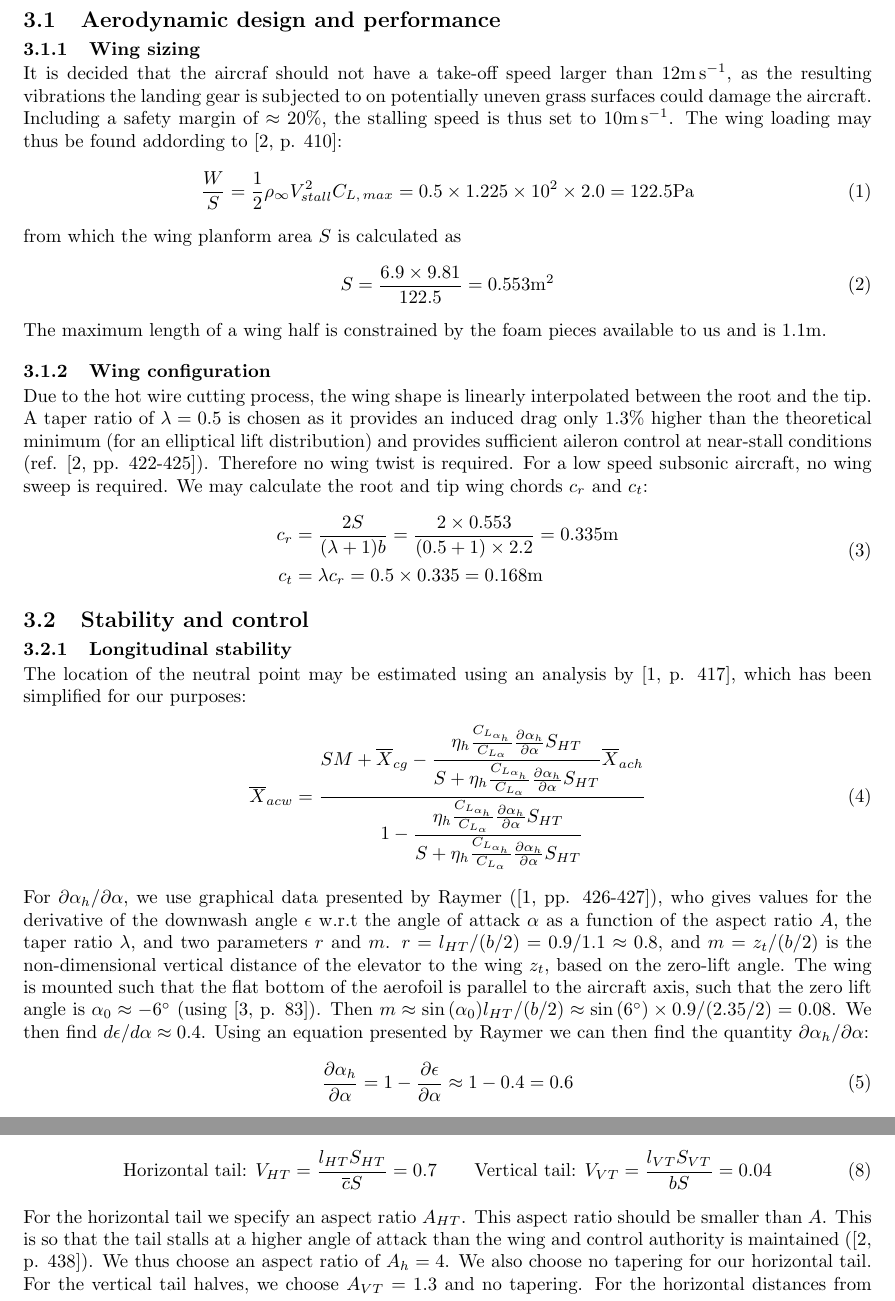
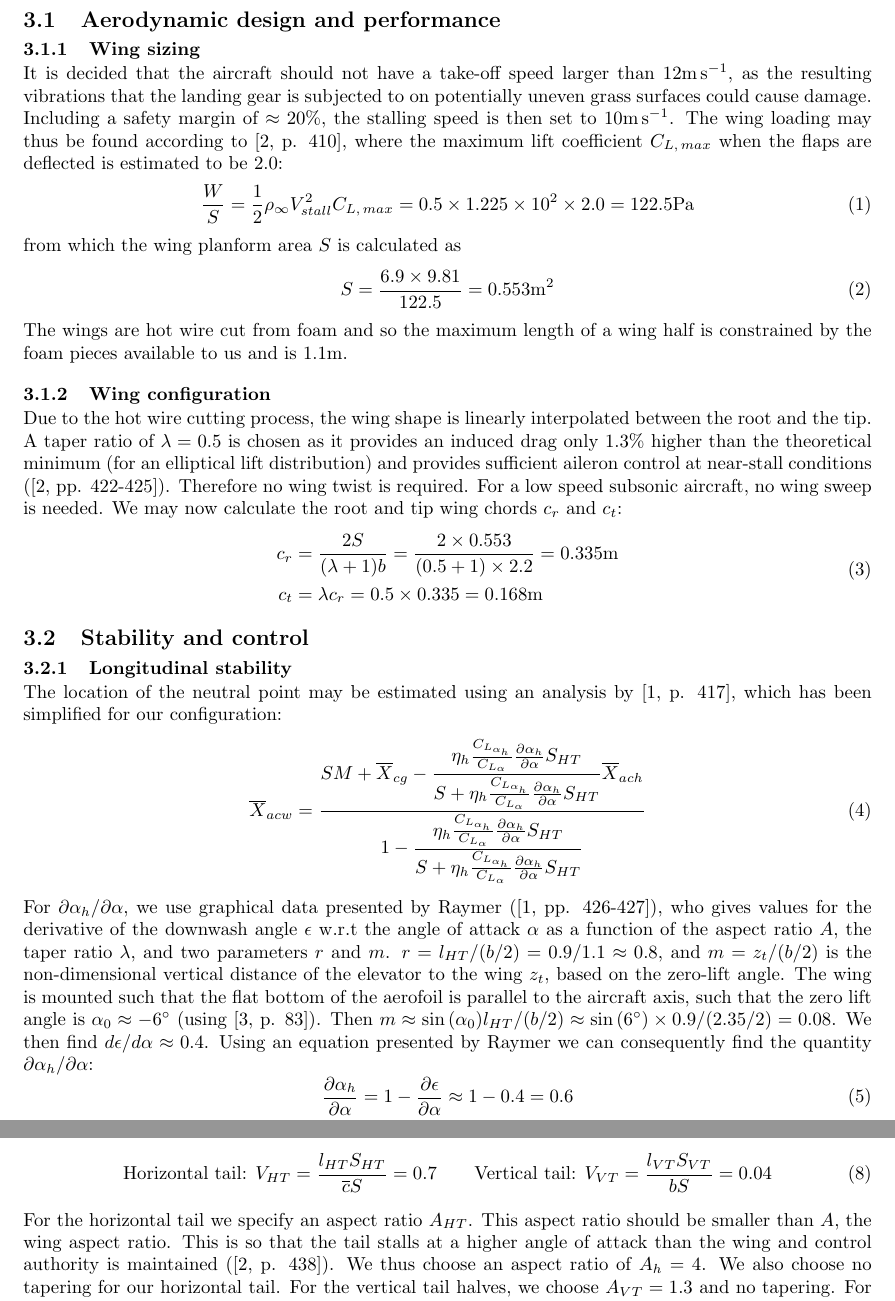
Before and after one commit to CUUASS/IMechE_Deliverables, a LaTeX document (2019/pdr/pdr.tex, which reads 2019/pdr/performance_calcs.tex): two parts of pages 4 and 5 of 11, joined at a grey line, cut so that both start at the same text. Compiled offline with pdfLaTeX.

Commit message:
Mostly typos fixed

```diff
--- a/2019/pdr/performance_calcs.tex
+++ b/2019/pdr/performance_calcs.tex
@@ -1,6 +1,6 @@
 \subsection{Aerodynamic design and performance}
 \subsubsection{Wing sizing}
-It is decided that the aircraf should not have a take-off speed larger than 12$\si{m.s^{-1}}$, as the resulting vibrations the landing gear is subjected to on potentially uneven grass surfaces could damage the aircraft. Including a safety margin of $\approx 20\%$, the stalling speed is thus set to 10$\si{m.s^{-1}}$. The wing loading may thus be found addording to \cite[p. 410]{anderson}:
+It is decided that the aircraft should not have a take-off speed larger than 12$\si{m.s^{-1}}$, as the resulting vibrations that the landing gear is subjected to on potentially uneven grass surfaces could cause damage. Including a safety margin of $\approx 20\%$, the stalling speed is then set to 10$\si{m.s^{-1}}$. The wing loading may thus be found according to \cite[p. 410]{anderson}, where the maximum lift coefficient $C_{L,\,max}$ when the flaps are deflected is estimated to be 2.0:
 \begin{equation}
   \dfrac{W}{S}=\dfrac{1}{2}\rho_{\infty}V_{stall}^2C_{L,\,max}=0.5\times 1.225\times 10^2\times 2.0=122.5\si{Pa}
 \end{equation}
@@ -8,10 +8,10 @@ from which the wing planform area $S$ is calculated as
 \begin{equation}
   S=\dfrac{6.9\times 9.81}{122.5}=0.553\si{m^2}
 \end{equation}
-The maximum length of a wing half is constrained by the foam pieces available to us and is 1.1$\si{m}$.
+The wings are hot wire cut from foam and so the maximum length of a wing half is constrained by the foam pieces available to us and is 1.1$\si{m}$.
 
 \subsubsection{Wing configuration}
-Due to the hot wire cutting process, the wing shape is linearly interpolated between the root and the tip. A taper ratio of $\lambda=0.5$ is chosen as it provides an induced drag only $1.3\%$ higher than the theoretical minimum (for an elliptical lift distribution) and provides sufficient aileron control at near-stall conditions (ref. \cite[pp. 422-425]{anderson}). Therefore no wing twist is required. For a low speed subsonic aircraft, no wing sweep is required. We may calculate the root and tip wing chords $c_r$ and $c_t$:
+Due to the hot wire cutting process, the wing shape is linearly interpolated between the root and the tip. A taper ratio of $\lambda=0.5$ is chosen as it provides an induced drag only $1.3\%$ higher than the theoretical minimum (for an elliptical lift distribution) and provides sufficient aileron control at near-stall conditions (\cite[pp. 422-425]{anderson}). Therefore no wing twist is required. For a low speed subsonic aircraft, no wing sweep is needed. We may now calculate the root and tip wing chords $c_r$ and $c_t$:
 \begin{align}
   \begin{split}
     c_r&=\dfrac{2S}{(\lambda +1)b}=\dfrac{2\times 0.553}{(0.5+1)\times 2.2}=0.335\si{m}\\
@@ -22,11 +22,11 @@ Due to the hot wire cutting process, the wing shape is linearly interpolated bet
 \subsection{Stability and control}
 
 \subsubsection{Longitudinal stability}
-The location of the neutral point may be estimated using an analysis by \cite[p. 417]{raymer}, which has been simplified for our purposes:
+The location of the neutral point may be estimated using an analysis by \cite[p. 417]{raymer}, which has been simplified for our configuration:
 \begin{equation}
 	\overline{X}_{acw}=\dfrac{SM+\overline{X}_{cg}-\dfrac{\eta_h\frac{C_{L_{\alpha_h}}}{C_{L_\alpha}}\frac{\partial\alpha_h}{\partial\alpha}S_{HT}}{S+\eta_h\frac{C_{L_{\alpha_h}}}{C_{L_\alpha}}\frac{\partial\alpha_h}{\partial\alpha}S_{HT}}\overline{X}_{ach}}{1-\dfrac{\eta_h\frac{C_{L_{\alpha_h}}}{C_{L_\alpha}}\frac{\partial\alpha_h}{\partial\alpha}S_{HT}}{S+\eta_h\frac{C_{L_{\alpha_h}}}{C_{L_\alpha}}\frac{\partial\alpha_h}{\partial\alpha}S_{HT}}}
 \end{equation}
-For $\partial \alpha_h/\partial \alpha$, we use graphical data presented by Raymer (\cite[pp. 426-427]{raymer}), who gives values for the derivative of the downwash angle $\epsilon$ w.r.t the angle of attack $\alpha$ as a function of the aspect ratio $A$, the taper ratio $\lambda$, and two parameters $r$ and $m$. $r=l_{HT}/(b/2)=0.9/1.1\approx 0.8$, and $m=z_t/(b/2)$ is the non-dimensional vertical distance of the elevator to the wing $z_t$, based on the zero-lift angle. The wing is mounted such that the flat bottom of the aerofoil is parallel to the aircraft axis, such that the zero lift angle is $\alpha_0\approx -6\degree$ (using \cite[p. 83]{airfoildata}). Then $m\approx \sin{(\alpha_0)}l_{HT}/(b/2)\approx \sin{(6\degree)}\times 0.9/(2.35/2)=0.08$. We then find $d\epsilon/d\alpha\approx 0.4$. Using an equation presented by Raymer we can then find the quantity $\partial \alpha_h/\partial \alpha$:
+For $\partial \alpha_h/\partial \alpha$, we use graphical data presented by Raymer (\cite[pp. 426-427]{raymer}), who gives values for the derivative of the downwash angle $\epsilon$ w.r.t the angle of attack $\alpha$ as a function of the aspect ratio $A$, the taper ratio $\lambda$, and two parameters $r$ and $m$. $r=l_{HT}/(b/2)=0.9/1.1\approx 0.8$, and $m=z_t/(b/2)$ is the non-dimensional vertical distance of the elevator to the wing $z_t$, based on the zero-lift angle. The wing is mounted such that the flat bottom of the aerofoil is parallel to the aircraft axis, such that the zero lift angle is $\alpha_0\approx -6\degree$ (using \cite[p. 83]{airfoildata}). Then $m\approx \sin{(\alpha_0)}l_{HT}/(b/2)\approx \sin{(6\degree)}\times 0.9/(2.35/2)=0.08$. We then find $d\epsilon/d\alpha\approx 0.4$. Using an equation presented by Raymer we can consequently find the quantity $\partial \alpha_h/\partial \alpha$:
 \begin{equation}
   \dfrac{\partial\alpha_h}{\partial\alpha}=1-\dfrac{\partial\epsilon}{\partial\alpha}\approx 1-0.4=0.6
 \end{equation}
@@ -46,7 +46,7 @@ A stability analysis is also performed using Mark Drela's AVL code. The resultin
 \begin{equation}
   \text{Horizontal tail: } V_{HT}=\dfrac{l_{HT}S_{HT}}{\overline{c}S}=0.7 \qquad \text{Vertical tail: } V_{VT}=\dfrac{l_{VT}S_{VT}}{bS}=0.04
 \end{equation}
-For the horizontal tail we specify an aspect ratio $A_{HT}$. This aspect ratio should be smaller than $A$. This is so that the tail stalls at a higher angle of attack than the wing and control authority is maintained (\cite[p. 438]{anderson}). We thus choose an aspect ratio of $A_h=4$. We also choose no tapering for our horizontal tail. For the vertical tail halves, we choose $A_{VT}=1.3$ and no tapering. For the horizontal distances from the centre of mass to the respective tail aerodynamic centres, we choose $l_{HT}=0.9\si{m}$ and $l_{VT}=1.07\si{m}$. Thus we get
+For the horizontal tail we specify an aspect ratio $A_{HT}$. This aspect ratio should be smaller than $A$, the wing aspect ratio. This is so that the tail stalls at a higher angle of attack than the wing and control authority is maintained (\cite[p. 438]{anderson}). We thus choose an aspect ratio of $A_h=4$. We also choose no tapering for our horizontal tail. For the vertical tail halves, we choose $A_{VT}=1.3$ and no tapering. For the horizontal distances from the centre of mass to the respective tail aerodynamic centres, we choose $l_{HT}=0.9\si{m}$ and $l_{VT}=1.07\si{m}$. Thus we get
 \begin{align}
   \begin{split}
     S_{HT}&=0.7\times 0.261\times 0.553/0.9=0.112\si{m^2} \\
```
